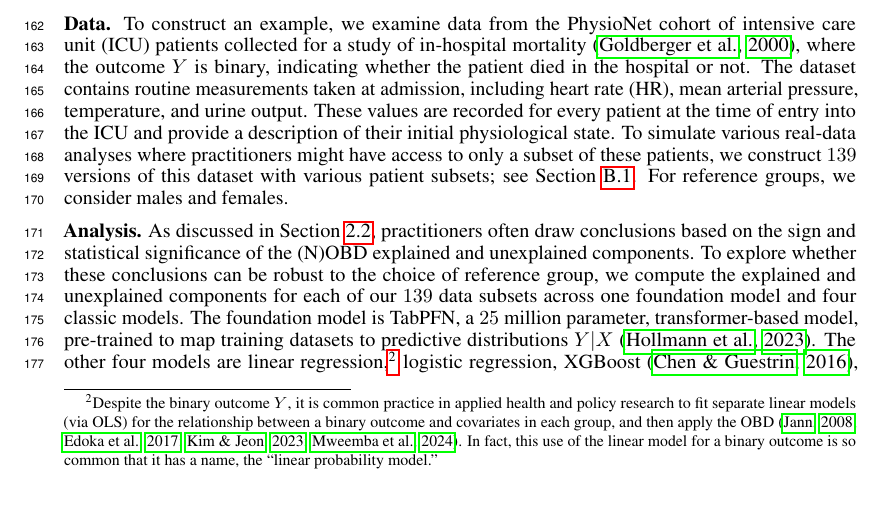
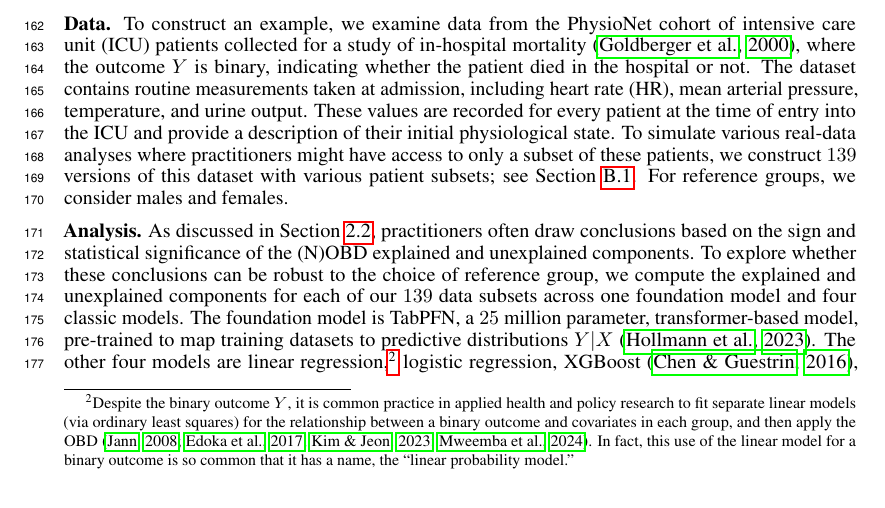
Before and after one commit to manuelquinteroc/OBD_AISTATS27, a LaTeX paper (neurips2026/neurips_2026.tex, which reads neurips2026/Sections/03_real_healthcare_example.tex): part of page 4 of 34, cut so that both start at the same text. Compiled offline with pdfLaTeX.

Commit message:
OLS -> ordinary least squares

```diff
--- a/neurips2026/Sections/03_real_healthcare_example.tex
+++ b/neurips2026/Sections/03_real_healthcare_example.tex
@@ -9,11 +9,11 @@ For reference groups, we consider males and females.
 
 \textbf{Analysis.}
 As discussed in \cref{sec:ob_real}, practitioners often draw conclusions based on the sign and statistical significance of the (N)OBD explained and unexplained components.
-To explore whether these conclusions can be robust to the choice of reference group, we compute the explained and unexplained components for each of our $139$ data subsets across one foundation model and four classic models. The foundation model is TabPFN, a $25$ million parameter, transformer-based model, pre-trained to map training datasets to predictive distributions $Y|X$ \citep{hollmann2023tabpfn}. The other four models are linear regression,\footnote{Despite the binary outcome $Y$, it is common practice in applied health and policy research to fit separate linear models (via OLS) for the relationship between a binary outcome and covariates in each group, and then apply the OBD \citep{jann2008, edokaChangesCatastrophicHealth2017, sujin_LPM_OB, mweembaGapSelfRatedHealth2023}. In fact, this use of the linear model for a binary outcome is so common that it has a name, the ``linear probability model.''} logistic regression, XGBoost \citep{chen2016xgboost}, and a two-layer fully-connected neural network.
+To explore whether these conclusions can be robust to the choice of reference group, we compute the explained and unexplained components for each of our $139$ data subsets across one foundation model and four classic models. The foundation model is TabPFN, a $25$ million parameter, transformer-based model, pre-trained to map training datasets to predictive distributions $Y|X$ \citep{hollmann2023tabpfn}. The other four models are linear regression,\footnote{Despite the binary outcome $Y$, it is common practice in applied health and policy research to fit separate linear models (via ordinary least squares) for the relationship between a binary outcome and covariates in each group, and then apply the OBD \citep{jann2008, edokaChangesCatastrophicHealth2017, sujin_LPM_OB, mweembaGapSelfRatedHealth2023}. In fact, this use of the linear model for a binary outcome is so common that it has a name, the ``linear probability model.''} logistic regression, XGBoost \citep{chen2016xgboost}, and a two-layer fully-connected neural network.
 %To examine a more modern, transformer-based model, we also consider TabPFN, a $25$ million parameter, pre-trained model trained to map training datasets to predictive distributions $Y|X$ \citep{hollmann2023tabpfn}.
 We assess statistical significance using $1{,}000$ bootstrap replications.
 \cref{tab:flip_summary_main} counts the number of sign flips across these models at various levels of statistical significance.
-Concerningly, we see that \emph{every} model contains at least one sign flip, and more complex models tend to have even more flips; for TabPFN, we see that more than half of the datasets show opposite signs for at least one of the explained or unexplained components, and $13.7\%$ show significant sign flips at the $5\%$ level.
+Concerningly, we see that \emph{every} model contains at least one sign flip, and more complex models tend to have even more flips; for TabPFN, we see that more than  half of the datasets show opposite signs for at least one of the explained or unexplained components, and $13.7\%$ show significant sign flips at the $5\%$ level.
 
 % Within the data set described above, we will compare two patient groups across hospitals (rather than hospital-specific patient groups as in our introductory example). In particular, we let the groups be $g \in \{\text{men}, \text{women}\}$.
 % The mortality rate for men exceeds the mortality rate for women by about $3.5$ percentage points; see \cref{tab:hr_q2_decomposition}.
```
